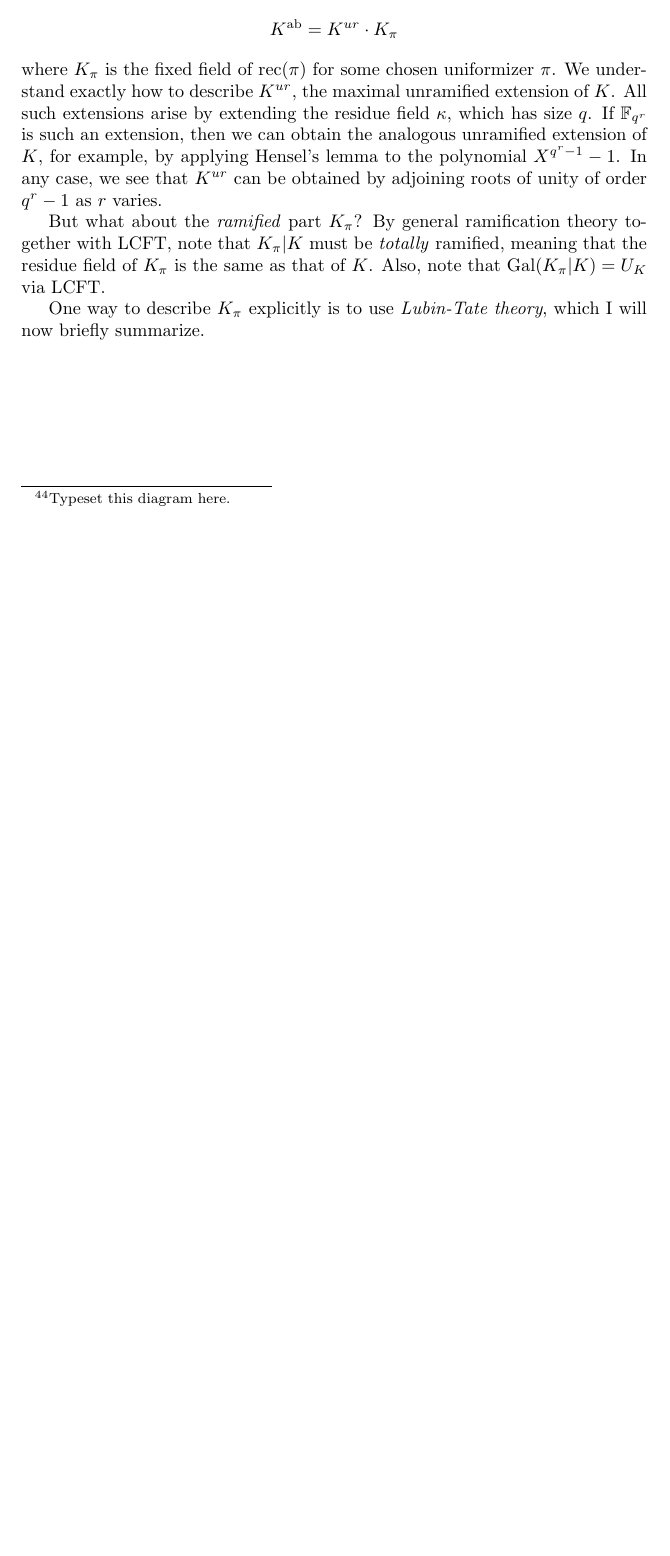
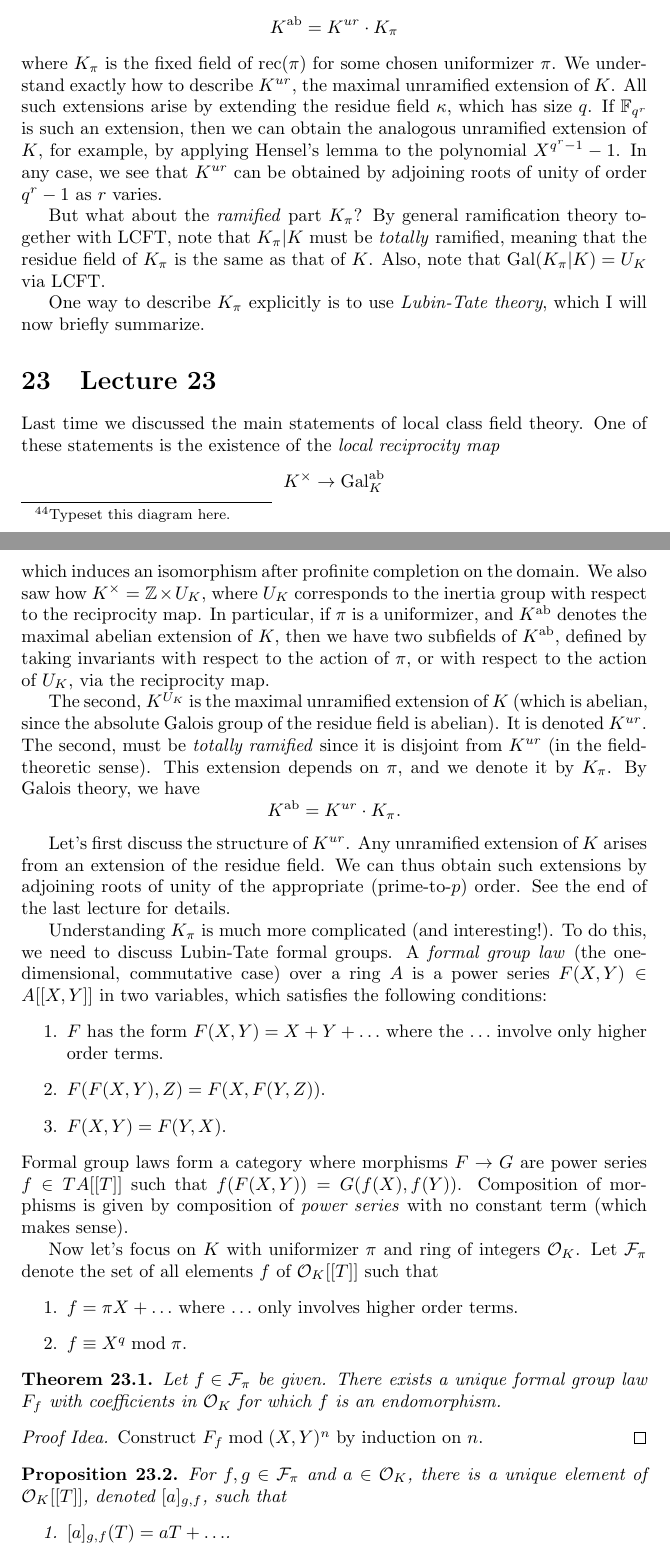
Before and after one commit to adamtopaz/UAlberta-412-512-lecture-notes, a LaTeX document (main.tex, which reads lecture23.tex, preamble.tex): part of page 59 of 59 before the commit and two parts of pages 59 and 60 of 61 after it, the two joined at a grey line, cut so that both start at the same text, the shorter picture padded with empty space. Compiled offline with pdfLaTeX.

Commit message:
sketch of Lubin-Tate theory

```diff
--- /dev/null
+++ b/lecture23.tex
@@ -0,0 +1,52 @@
+\section{Lecture 23}
+
+Last time we discussed the main statements of local class field theory.
+One of these statements is the existence of the \emph{local reciprocity map}
+\[ K^{\times} \to \Gal_{K}^{\ab} \]
+which induces an isomorphism after profinite completion on the domain.
+We also saw how $K^{\times} = \Zbb \times U_{K}$, where $U_{K}$ corresponds to the inertia group with respect to the reciprocity map.
+In particular, if $\pi$ is a uniformizer, and $K^{\ab}$ denotes the maximal abelian extension of $K$, then we have two subfields of $K^{\ab}$, defined by taking invariants with respect to the action of $\pi$, or with respect to the action of $U_{K}$, via the reciprocity map.
+
+The second, $K^{U_{K}}$ is the maximal unramified extension of $K$ (which is abelian, since the absolute Galois group of the residue field is abelian).
+It is denoted $K^{ur}$.
+The second, must be \emph{totally ramified} since it is disjoint from $K^{ur}$ (in the field-theoretic sense).
+This extension depends on $\pi$, and we denote it by $K_{\pi}$.
+By Galois theory, we have
+\[ K^{\ab} = K^{ur} \cdot K_{\pi}. \]
+
+Let's first discuss the structure of $K^{ur}$.
+Any unramified extension of $K$ arises from an extension of the residue field.
+We can thus obtain such extensions by adjoining roots of unity of the appropriate (prime-to-$p$) order.
+See the end of the last lecture for details.
+
+Understanding $K_{\pi}$ is much more complicated (and interesting!).
+To do this, we need to discuss Lubin-Tate formal groups.
+A \emph{formal group law} (the one-dimensional, commutative case) over a ring $A$ is a power series $F(X,Y) \in A[[X,Y]]$ in two variables, which satisfies the following conditions:
+\begin{enumerate}
+  \item $F$ has the form $F(X,Y) = X + Y + \ldots$ where the $\ldots$ involve only higher order terms.
+  \item $F(F(X,Y),Z) = F(X,F(Y,Z))$.
+  \item $F(X,Y) = F(Y,X)$.
+\end{enumerate}
+Formal group laws form a category where morphisms $F \to G$ are power series $f \in TA[[T]]$ such that $f(F(X,Y)) = G(f(X),f(Y))$.
+Composition of morphisms is given by composition of \emph{power series} with no constant term (which makes sense).
+
+Now let's focus on $K$ with uniformizer $\pi$ and ring of integers $\Ocal_{K}$.
+Let $\Fcal_{\pi}$ denote the set of all elements $f$ of $\Ocal_{K}[[T]]$ such that
+\begin{enumerate}
+  \item $f = \pi X + \ldots$ where $\ldots$ only involves higher order terms.
+  \item $f \equiv X^{q} \bmod \pi$.
+\end{enumerate}
+
+\begin{theorem}
+  Let $f \in \Fcal_{\pi}$ be given.
+  There exists a unique formal group law $F_{f}$ with coefficients in $\Ocal_{K}$ for which $f$ is an endomorphism.
+\end{theorem}
+\begin{proof}[Proof Idea]
+  Construct $F_{f} \bmod (X,Y)^{n}$ by induction on $n$.
+\end{proof}
+
+\begin{proposition}
+  For $f,g \in \Fcal_{\pi}$ and $a \in \Ocal_{K}$, there is a unique element of $\Ocal_{K}[[T]]$, denoted $[a]_{g,f}$, such that
+  \begin{enumerate}
+    \item $[a]_{g,f}(T) = aT + \ldots$.
+    \item $g \circ [a]_{g,f} = [a]_{g,f} \circ f$.
--- a/preamble.tex
+++ b/preamble.tex
@@ -35,6 +35,7 @@
 \newcommand{\rec}[0]{\operatorname{rec}}
 \newcommand{\Br}[0]{\operatorname{Br}}
 \newcommand{\HH}[0]{\operatorname{H}}
+\newcommand{\Fcal}[0]{\mathcal{F}}
 
 \newcommand{\todo}[2]{{\color{red}#1}\footnote{#2}}
 
```
Also changed, not shown: main.tex (+1 -0 lines), lecture23.tex (32 more changed lines).
